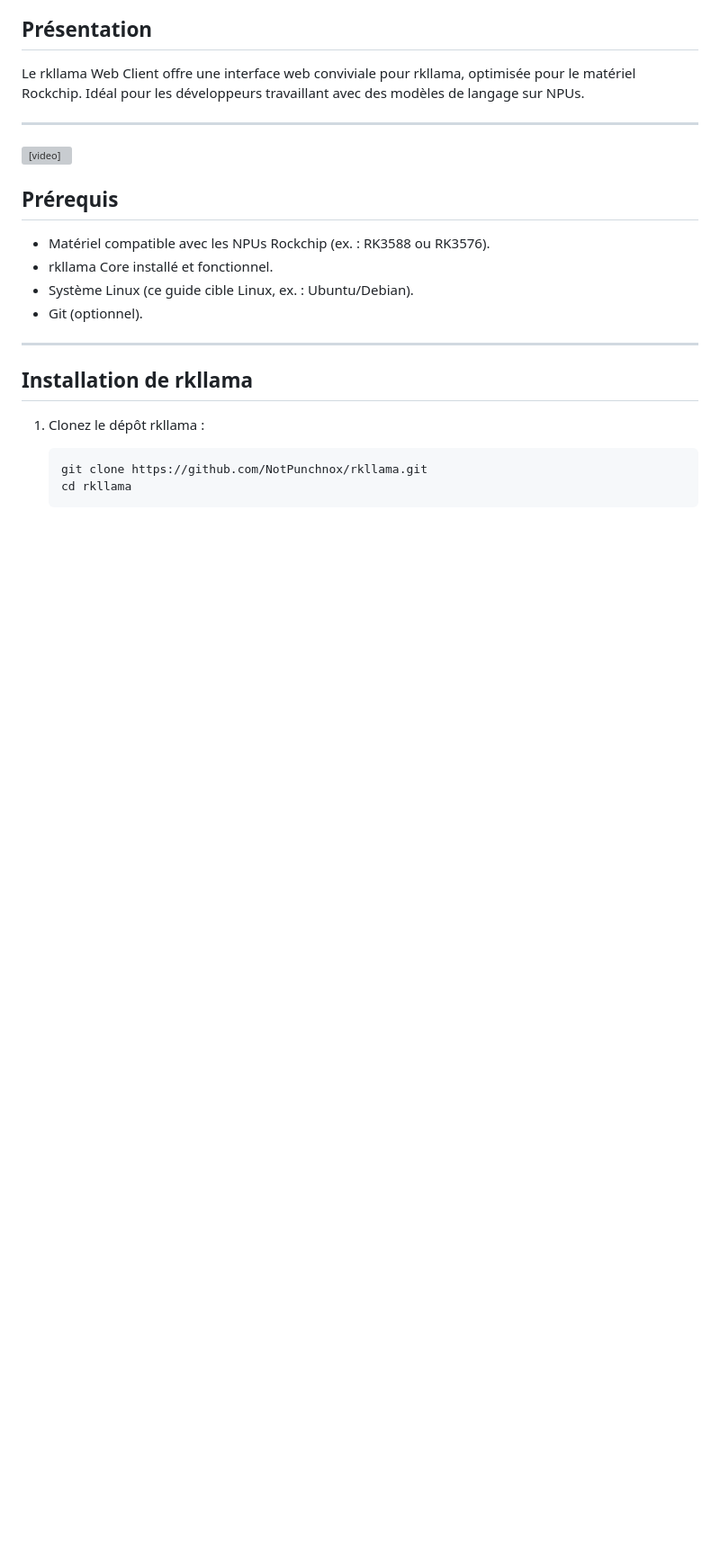
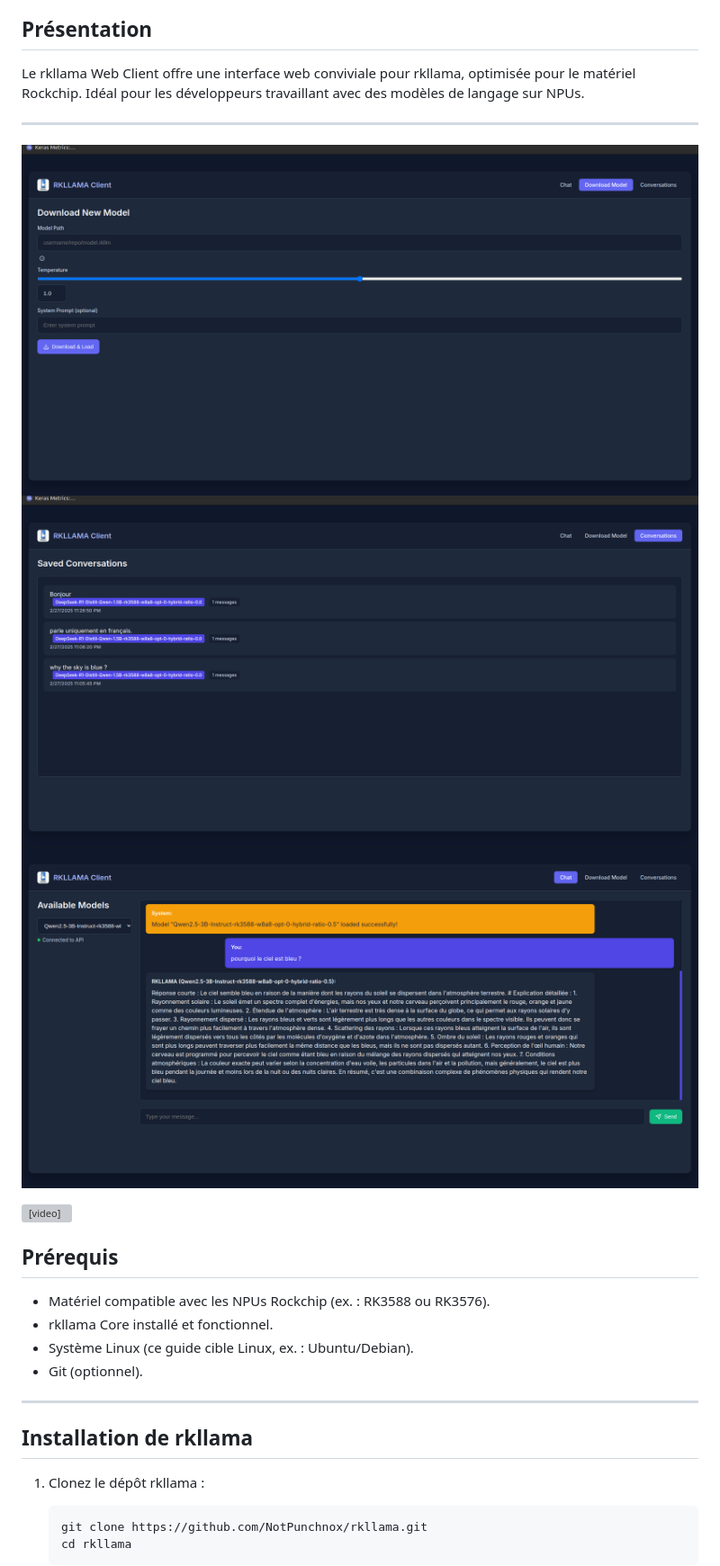
Before and after one commit to thanhtantran/web-client-rkllama, a Markdown page: readme.md, the part around the change. Shown: that part at 90% size. Rendered like a GitHub page; pictures changed too: src/images/Screenshot from 2025-02-27 23-30-18.png (added), src/images/Screenshot from 2025-02-27 23-30-25.png (added), src/images/Screenshot from 2025-02-27 23-30-55.png (added); blank space fills up the shorter version; grey boxes are pictures that could not be loaded.

Commit message:
add images

```diff
--- a/readme.md
+++ b/readme.md
@@ -15,6 +15,9 @@ Le rkllama Web Client offre une interface web conviviale pour rkllama, optimisé
 
 
 ---
+![Image](./src/images/Screenshot%20from%202025-02-27%2023-30-18.png)
+![Image](./src/images/Screenshot%20from%202025-02-27%2023-30-25.png)
+![Image](./src/images/Screenshot%20from%202025-02-27%2023-30-55.png)
 
 <video width="320" height="240" controls>
   <source src="./src/images/Screencast%20from%202025-02-27%2022-43-01.webm" type="video/mp4">
```
